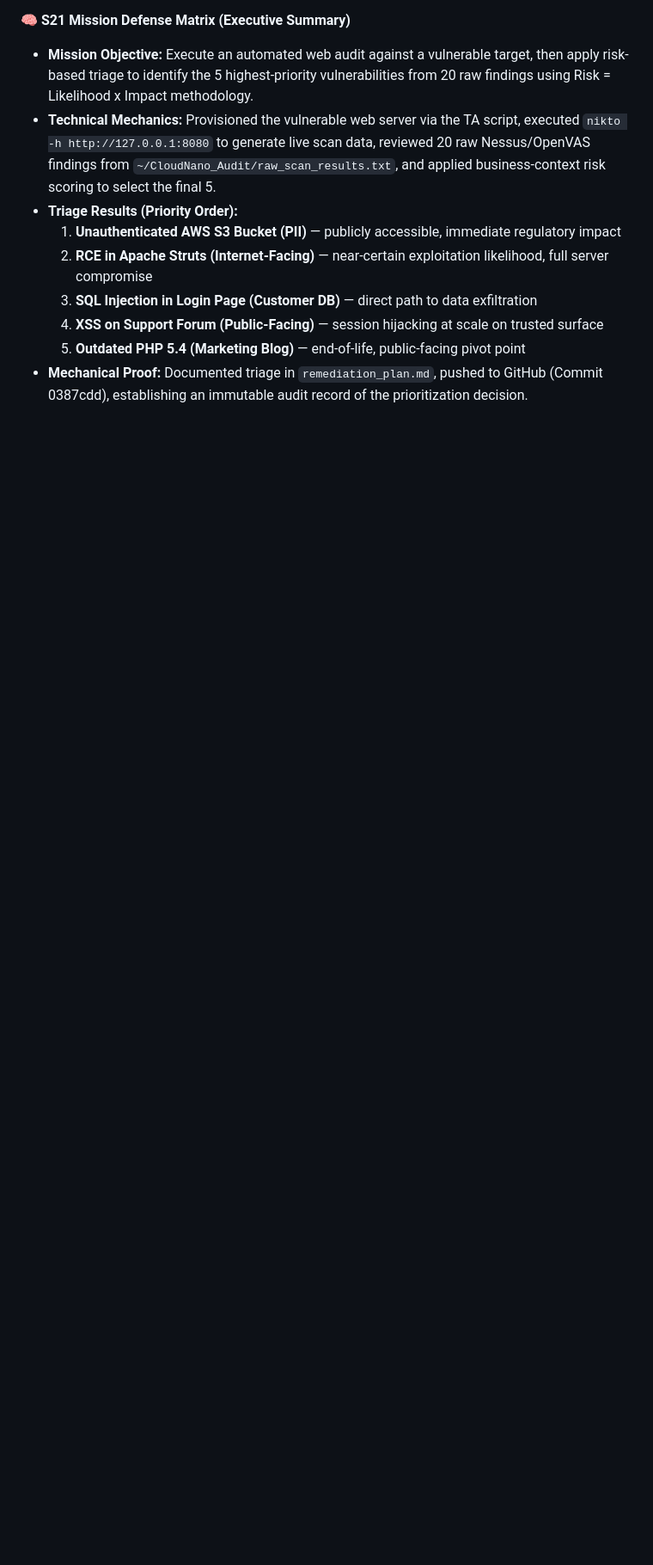
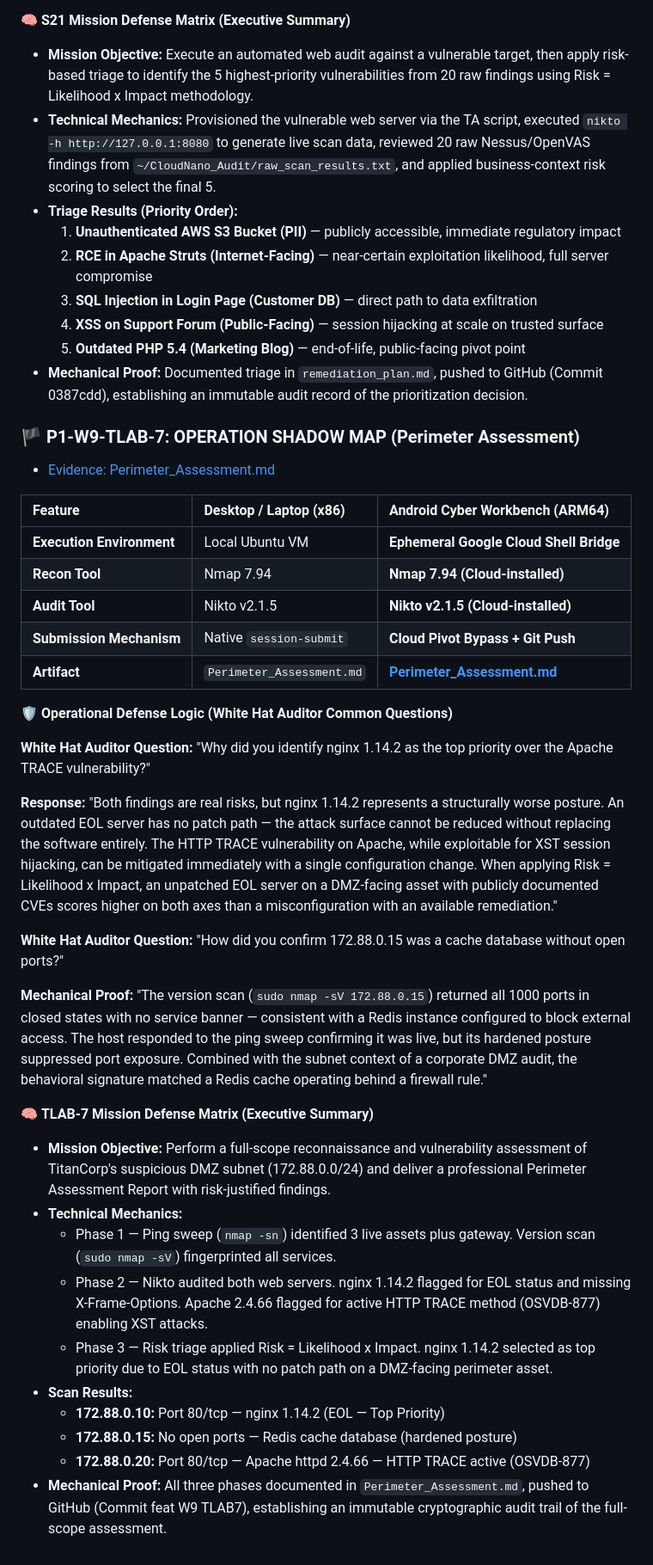
Before and after one commit to CK-Bachoo/IF-Cyber-Portfolio, a Markdown page: README.md, the part around one of its changes. Shown at 86% size. Rendered like a GitHub page; blank space fills up the shorter version.

```diff
--- a/README.md
+++ b/README.md
@@ -568,3 +568,36 @@ Synthesized the Week 5 Identity track by validating the cross-platform handshake
     4. **XSS on Support Forum (Public-Facing)** — session hijacking at scale on trusted surface
     5. **Outdated PHP 5.4 (Marketing Blog)** — end-of-life, public-facing pivot point
 * **Mechanical Proof:** Documented triage in `remediation_plan.md`, pushed to GitHub (Commit 0387cdd), establishing an immutable audit record of the prioritization decision.
+
+### 🏴 P1-W9-TLAB-7: OPERATION SHADOW MAP (Perimeter Assessment)
+* [Evidence: Perimeter_Assessment.md](https://github.com/CK-Bachoo/IF-Cyber-Portfolio/blob/main/Perimeter_Assessment.md)
+
+| Feature | Desktop / Laptop (x86) | Android Cyber Workbench (ARM64) |
+| :--- | :--- | :--- |
+| **Execution Environment** | Local Ubuntu VM | **Ephemeral Google Cloud Shell Bridge** |
+| **Recon Tool** | Nmap 7.94 | **Nmap 7.94 (Cloud-installed)** |
+| **Audit Tool** | Nikto v2.1.5 | **Nikto v2.1.5 (Cloud-installed)** |
+| **Submission Mechanism** | Native `session-submit` | **Cloud Pivot Bypass + Git Push** |
+| **Artifact** | `Perimeter_Assessment.md` | **[Perimeter_Assessment.md](https://github.com/CK-Bachoo/IF-Cyber-Portfolio/blob/main/Perimeter_Assessment.md)** |
+
+🛡️ **Operational Defense Logic (White Hat Auditor Common Questions)**
+
+**White Hat Auditor Question:** "Why did you identify nginx 1.14.2 as the top priority over the Apache TRACE vulnerability?"
+
+**Response:** "Both findings are real risks, but nginx 1.14.2 represents a structurally worse posture. An outdated EOL server has no patch path — the attack surface cannot be reduced without replacing the software entirely. The HTTP TRACE vulnerability on Apache, while exploitable for XST session hijacking, can be mitigated immediately with a single configuration change. When applying Risk = Likelihood x Impact, an unpatched EOL server on a DMZ-facing asset with publicly documented CVEs scores higher on both axes than a misconfiguration with an available remediation."
+
+**White Hat Auditor Question:** "How did you confirm 172.88.0.15 was a cache database without open ports?"
+
+**Mechanical Proof:** "The version scan (`sudo nmap -sV 172.88.0.15`) returned all 1000 ports in closed states with no service banner — consistent with a Redis instance configured to block external access. The host responded to the ping sweep confirming it was live, but its hardened posture suppressed port exposure. Combined with the subnet context of a corporate DMZ audit, the behavioral signature matched a Redis cache operating behind a firewall rule."
+
+🧠 **TLAB-7 Mission Defense Matrix (Executive Summary)**
+* **Mission Objective:** Perform a full-scope reconnaissance and vulnerability assessment of TitanCorp's suspicious DMZ subnet (172.88.0.0/24) and deliver a professional Perimeter Assessment Report with risk-justified findings.
+* **Technical Mechanics:**
+    * Phase 1 — Ping sweep (`nmap -sn`) identified 3 live assets plus gateway. Version scan (`sudo nmap -sV`) fingerprinted all services.
+    * Phase 2 — Nikto audited both web servers. nginx 1.14.2 flagged for EOL status and missing X-Frame-Options. Apache 2.4.66 flagged for active HTTP TRACE method (OSVDB-877) enabling XST attacks.
+    * Phase 3 — Risk triage applied Risk = Likelihood x Impact. nginx 1.14.2 selected as top priority due to EOL status with no patch path on a DMZ-facing perimeter asset.
+* **Scan Results:**
+    * **172.88.0.10:** Port 80/tcp — nginx 1.14.2 (EOL — Top Priority)
+    * **172.88.0.15:** No open ports — Redis cache database (hardened posture)
+    * **172.88.0.20:** Port 80/tcp — Apache httpd 2.4.66 — HTTP TRACE active (OSVDB-877)
+* **Mechanical Proof:** All three phases documented in `Perimeter_Assessment.md`, pushed to GitHub (Commit feat W9 TLAB7), establishing an immutable cryptographic audit trail of the full-scope assessment.
```
Also changed, not shown: other parts of README.md (+2 -2 lines).
